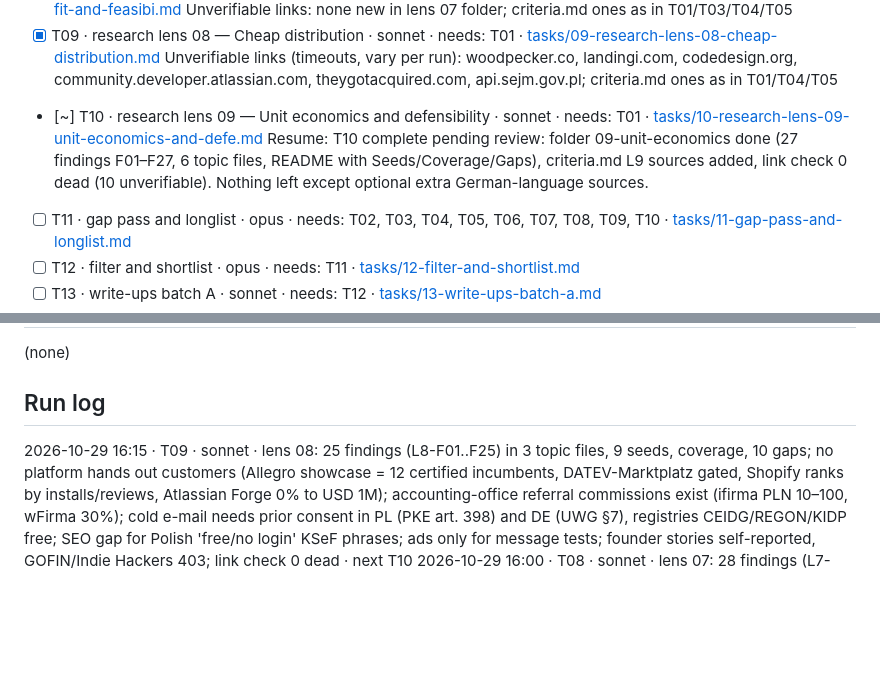
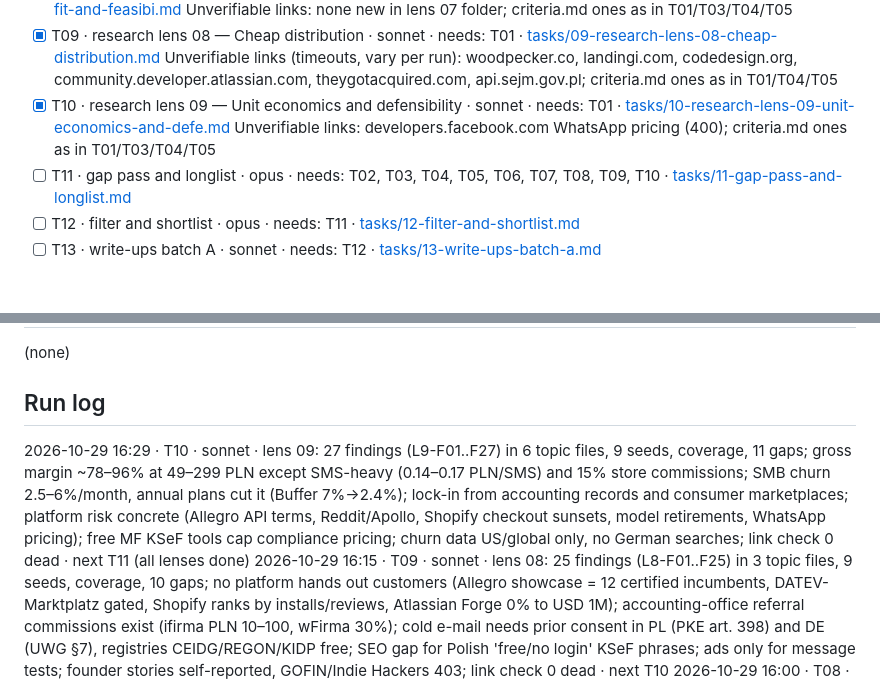
Before and after one commit to thobho/automated, a Markdown page: projects/idea-generator/PROGRESS.md, 2 parts joined by grey strips. GitHub-like rendering; blank space fills up the shorter version.

Commit message:
idea-generator: T10 done

```diff
--- a/projects/idea-generator/PROGRESS.md
+++ b/projects/idea-generator/PROGRESS.md
@@ -23,8 +23,8 @@ Under each `[~]` task keep one indented **Resume:** line saying exactly where to
   Unverifiable links: none new in lens 07 folder; criteria.md ones as in T01/T03/T04/T05
 - [x] T09 · research lens 08 — Cheap distribution · sonnet · needs: T01 · [tasks/09-research-lens-08-cheap-distribution.md](tasks/09-research-lens-08-cheap-distribution.md)
   Unverifiable links (timeouts, vary per run): woodpecker.co, landingi.com, codedesign.org, community.developer.atlassian.com, theygotacquired.com, api.sejm.gov.pl; criteria.md ones as in T01/T04/T05
-- [~] T10 · research lens 09 — Unit economics and defensibility · sonnet · needs: T01 · [tasks/10-research-lens-09-unit-economics-and-defe.md](tasks/10-research-lens-09-unit-economics-and-defe.md)
-  Resume: T10 complete pending review: folder 09-unit-economics done (27 findings F01–F27, 6 topic files, README with Seeds/Coverage/Gaps), criteria.md L9 sources added, link check 0 dead (10 unverifiable). Nothing left except optional extra German-language sources.
+- [x] T10 · research lens 09 — Unit economics and defensibility · sonnet · needs: T01 · [tasks/10-research-lens-09-unit-economics-and-defe.md](tasks/10-research-lens-09-unit-economics-and-defe.md)
+  Unverifiable links: developers.facebook.com WhatsApp pricing (400); criteria.md ones as in T01/T03/T04/T05
 - [ ] T11 · gap pass and longlist · opus · needs: T02, T03, T04, T05, T06, T07, T08, T09, T10 · [tasks/11-gap-pass-and-longlist.md](tasks/11-gap-pass-and-longlist.md)
 - [ ] T12 · filter and shortlist · opus · needs: T11 · [tasks/12-filter-and-shortlist.md](tasks/12-filter-and-shortlist.md)
 - [ ] T13 · write-ups batch A · sonnet · needs: T12 · [tasks/13-write-ups-batch-a.md](tasks/13-write-ups-batch-a.md)
@@ -38,6 +38,7 @@ Under each `[~]` task keep one indented **Resume:** line saying exactly where to
 
 ## Run log
 <!-- newest first: YYYY-MM-DD HH:MM · task · model · what was done · next step -->
+2026-10-29 16:29 · T10 · sonnet · lens 09: 27 findings (L9-F01..F27) in 6 topic files, 9 seeds, coverage, 11 gaps; gross margin ~78–96% at 49–299 PLN except SMS-heavy (0.14–0.17 PLN/SMS) and 15% store commissions; SMB churn 2.5–6%/month, annual plans cut it (Buffer 7%→2.4%); lock-in from accounting records and consumer marketplaces; platform risk concrete (Allegro API terms, Reddit/Apollo, Shopify checkout sunsets, model retirements, WhatsApp pricing); free MF KSeF tools cap compliance pricing; churn data US/global only, no German searches; link check 0 dead · next T11 (all lenses done)
 2026-10-29 16:15 · T09 · sonnet · lens 08: 25 findings (L8-F01..F25) in 3 topic files, 9 seeds, coverage, 10 gaps; no platform hands out customers (Allegro showcase = 12 certified incumbents, DATEV-Marktplatz gated, Shopify ranks by installs/reviews, Atlassian Forge 0% to USD 1M); accounting-office referral commissions exist (ifirma PLN 10–100, wFirma 30%); cold e-mail needs prior consent in PL (PKE art. 398) and DE (UWG §7), registries CEIDG/REGON/KIDP free; SEO gap for Polish 'free/no login' KSeF phrases; ads only for message tests; founder stories self-reported, GOFIN/Indie Hackers 403; link check 0 dead · next T10
 2026-10-29 16:00 · T08 · sonnet · lens 07: 28 findings (L7-F01..F28) in 4 topic files, 10 seeds, coverage, 10 gaps; platform is the gate (Allegro API rejections without reason, Shopify review 3–6 weeks, Play 12 testers/14 days, Apple rejects thin wrappers); KSeF API open but rate-limited, receive-side cheaper than issue-side; KNF payment licence EUR 20k–125k capital, Peppol AP ~EUR 3k/yr; LLM cost/doc ~USD 0.001–0.02 (estimate); OSS libs (Mustang, KoSIT) cut build time but lower barriers; no German sources, some pages via summarising fetch; link check 0 dead · next T09
 2026-10-29 13:05 · T07 · sonnet · lens 06: 26 findings (L6-F01..F26) in 5 topic files, 10 seeds, coverage, 8 gaps; KSeF app 2.03/5 (645 ratings), KSeF GitHub threads 70–100 comments, Booksy Biz 130/300 reviews 1–2★ (commission/Boost), sevDesk iOS 292/350 1–2★, Allegro API terms threads; counter-evidence: free KSeF notifiers, KSeF interest falling, DE expects free E-Rechnung tools; Reddit/FB/Trustpilot/Capterra/Google Trends unreachable, no keyword volumes; link check 0 dead · next T08
```
